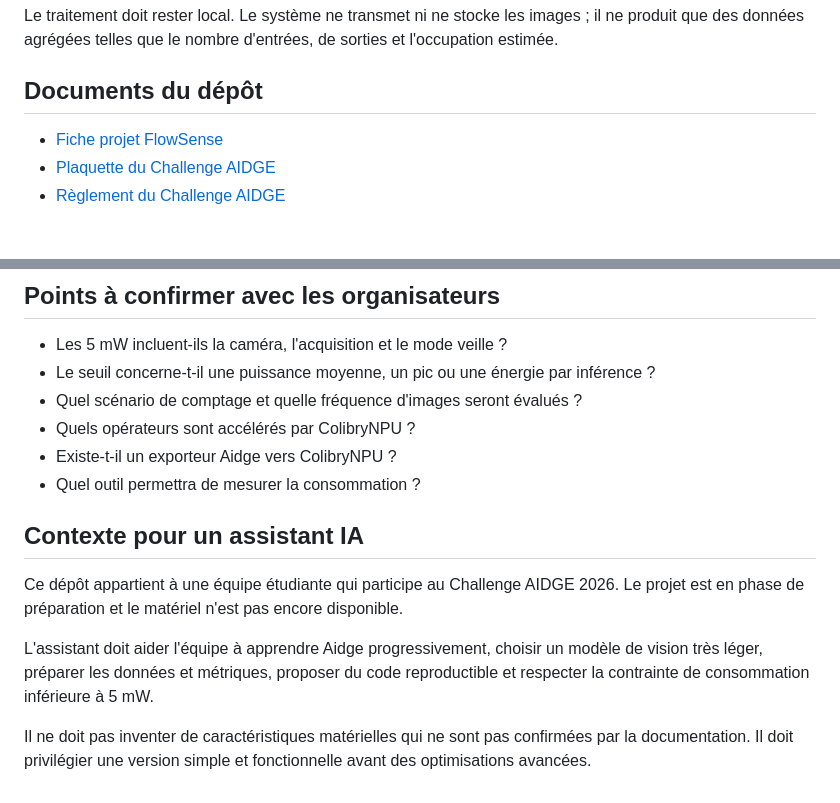
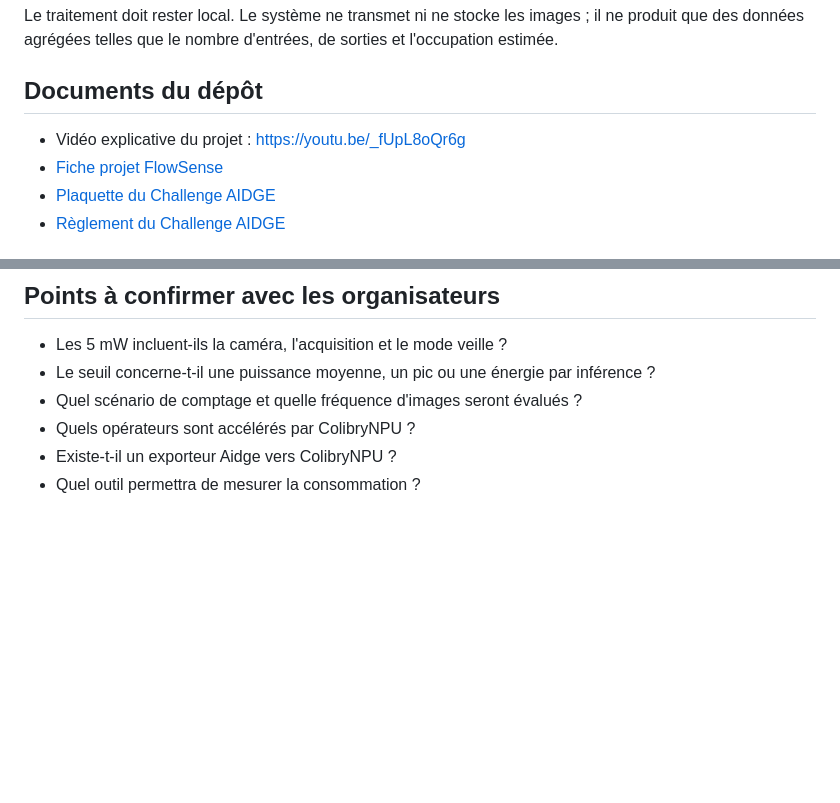
Before and after one commit to Aissa-78/Concours-AIDGE, a Markdown page: README.md, 2 parts joined by grey strips. Rendered like a GitHub page; blank space fills up the shorter version.

Commit message:
Update README with project video and remove context

```diff
--- a/README.md
+++ b/README.md
@@ -8,6 +8,7 @@ Le traitement doit rester local. Le système ne transmet ni ne stocke les images
 
 ## Documents du dépôt
 
+- Vidéo explicative du projet : https://youtu.be/_fUpL8oQr6g
 - [Fiche projet FlowSense](Fiche_projet_FlowSense.docx)
 - [Plaquette du Challenge AIDGE](Plaquette_ChallengeAidge.pdf)
 - [Règlement du Challenge AIDGE](Reglement-ChallengeAidge.pdf)
@@ -94,11 +95,3 @@ Entrées, sorties et occupation estimée
 - Quels opérateurs sont accélérés par ColibryNPU ?
 - Existe-t-il un exporteur Aidge vers ColibryNPU ?
 - Quel outil permettra de mesurer la consommation ?
-
-## Contexte pour un assistant IA
-
-Ce dépôt appartient à une équipe étudiante qui participe au Challenge AIDGE 2026. Le projet est en phase de préparation et le matériel n'est pas encore disponible.
-
-L'assistant doit aider l'équipe à apprendre Aidge progressivement, choisir un modèle de vision très léger, préparer les données et métriques, proposer du code reproductible et respecter la contrainte de consommation inférieure à 5 mW.
-
-Il ne doit pas inventer de caractéristiques matérielles qui ne sont pas confirmées par la documentation. Il doit privilégier une version simple et fonctionnelle avant des optimisations avancées.
```
